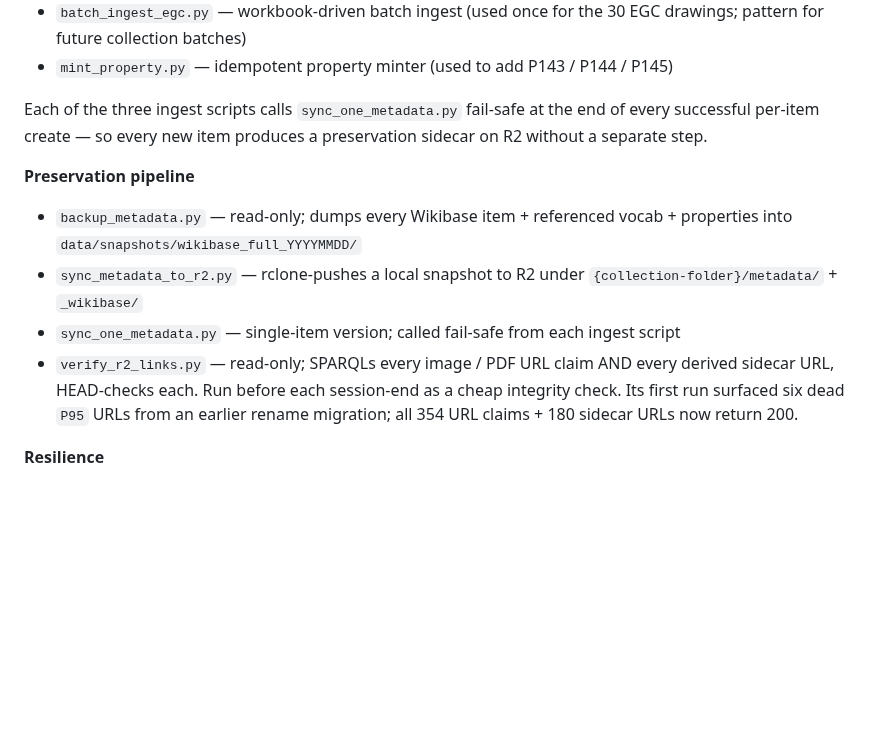
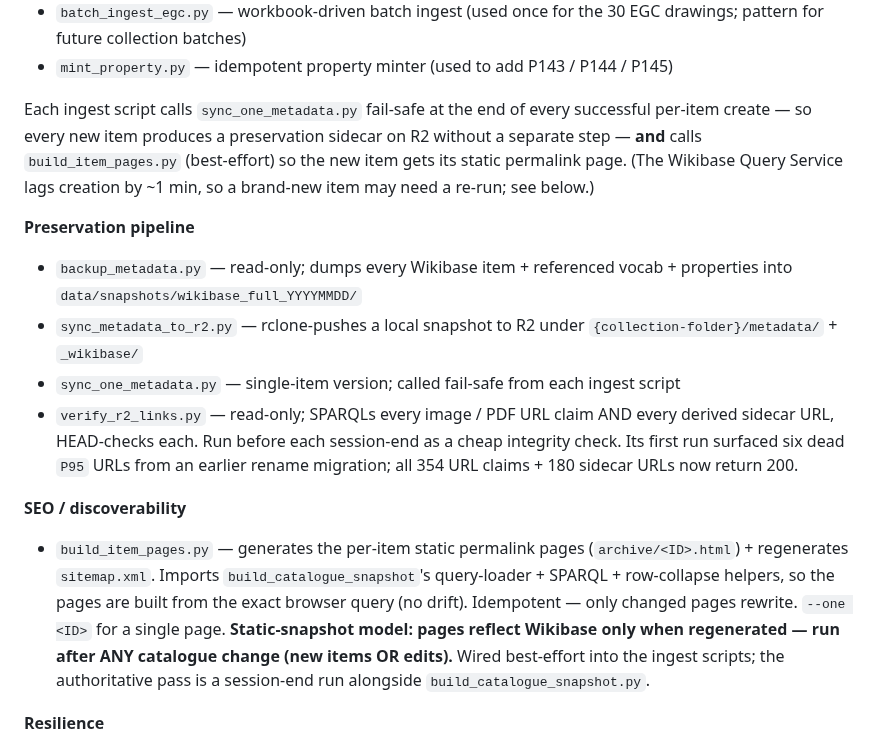
Before and after one commit to bturep/HunterHouse, a Markdown page: ARCHITECTURE.md, the part around one of its changes. Drawn GitHub-style; blank space fills up the shorter version.

```diff
--- a/ARCHITECTURE.md
+++ b/ARCHITECTURE.md
@@ -91,13 +94,16 @@ Two JSON files. `index.json` lists available curators (one entry today, `brandon
 - `batch_ingest_egc.py` — workbook-driven batch ingest (used once for the 30 EGC drawings; pattern for future collection batches)
 - `mint_property.py` — idempotent property minter (used to add P143 / P144 / P145)
 
-Each of the three ingest scripts calls `sync_one_metadata.py` fail-safe at the end of every successful per-item create — so every new item produces a preservation sidecar on R2 without a separate step.
+Each ingest script calls `sync_one_metadata.py` fail-safe at the end of every successful per-item create — so every new item produces a preservation sidecar on R2 without a separate step — **and** calls `build_item_pages.py` (best-effort) so the new item gets its static permalink page. (The Wikibase Query Service lags creation by ~1 min, so a brand-new item may need a re-run; see below.)
 
 **Preservation pipeline**
 - `backup_metadata.py` — read-only; dumps every Wikibase item + referenced vocab + properties into `data/snapshots/wikibase_full_YYYYMMDD/`
 - `sync_metadata_to_r2.py` — rclone-pushes a local snapshot to R2 under `{collection-folder}/metadata/` + `_wikibase/`
 - `sync_one_metadata.py` — single-item version; called fail-safe from each ingest script
 - `verify_r2_links.py` — read-only; SPARQLs every image / PDF URL claim AND every derived sidecar URL, HEAD-checks each. Run before each session-end as a cheap integrity check. Its first run surfaced six dead `P95` URLs from an earlier rename migration; all 354 URL claims + 180 sidecar URLs now return 200.
+
+**SEO / discoverability**
+- `build_item_pages.py` — generates the per-item static permalink pages (`archive/<ID>.html`) + regenerates `sitemap.xml`. Imports `build_catalogue_snapshot`'s query-loader + SPARQL + row-collapse helpers, so the pages are built from the exact browser query (no drift). Idempotent — only changed pages rewrite. `--one <ID>` for a single page. **Static-snapshot model: pages reflect Wikibase only when regenerated — run after ANY catalogue change (new items OR edits).** Wired best-effort into the ingest scripts; the authoritative pass is a session-end run alongside `build_catalogue_snapshot.py`.
 
 **Resilience**
 - `build_catalogue_snapshot.py` — builds the static catalogue snapshot the browser reads when SPARQL is slow or down (see §5.5). Reads `CATALOGUE_QUERY` *live out of `next.html`* and resolves its `${PROPERTIES.*}` placeholders, so the snapshot query can't drift from the browser's — there is one catalogue query in the repo, not two. Writes `catalogue.json` (raw SPARQL bindings, consumed by `processRows` unchanged) + `catalogue.csv` (flat human export) and rclone-pushes both to R2 `/catalogue/`. Read-only on Wikibase; the only write is the R2 push. Dry-run default, `--execute` to push. Run at session-end whenever catalogue data changed (deliberately manual, no CI — keeps long-lived R2 write keys out of GitHub Actions).
```
Also changed, not shown: other parts of ARCHITECTURE.md (+11 -7 lines).
